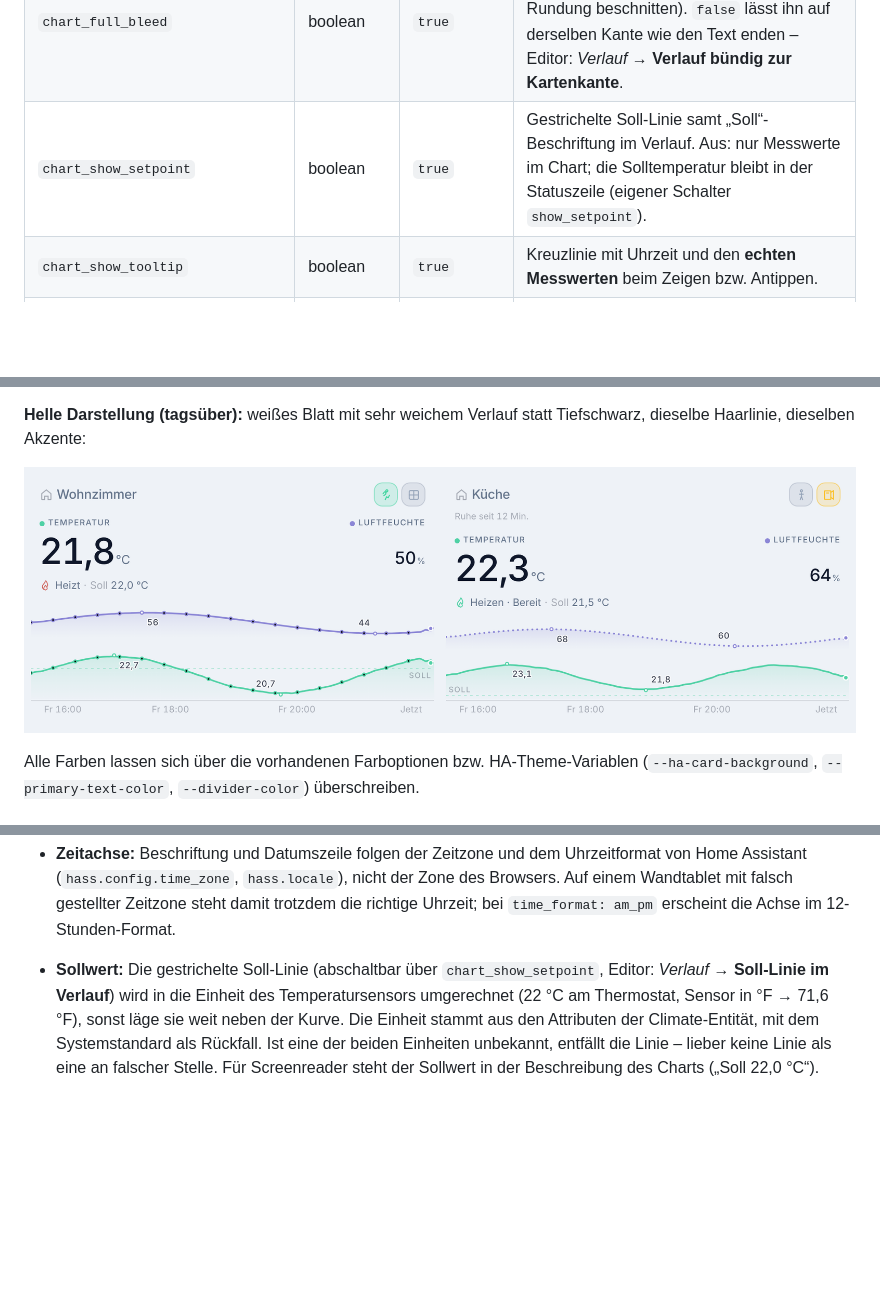
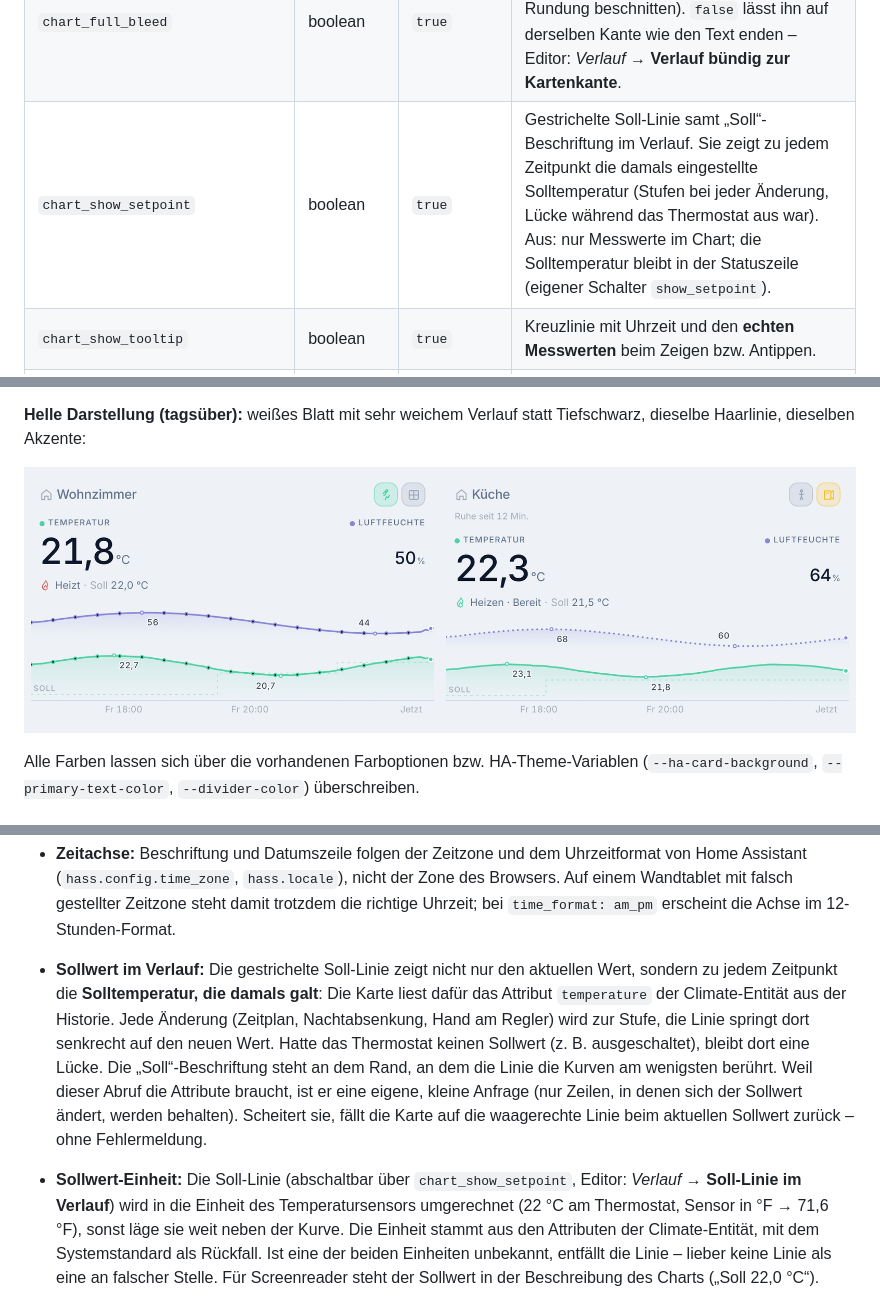
Before and after one commit to cercytrone/ha-room-climate-card, a Markdown page: README.md, 3 parts joined by grey strips. GitHub-like rendering; pictures changed too: docs/images/screenshot-light.png; blank space fills up the shorter version.

```diff
--- a/README.md
+++ b/README.md
@@ -292,7 +292,7 @@ Zeiger-Ziel ohne Tastatur-Pendant gibt es damit nicht.
 | `chart_show_grid` | boolean | `false` | Feine gestrichelte Hilfslinien – standardmäßig aus, die Achse bleibt eine Haarlinie. |
 | `chart_show_axis` | boolean | `true` | Zeitangaben unter dem Verlauf (Start · Mitte · Jetzt). Aus: die unterste Zeile **und** die Haarlinie darüber entfallen, die Kurven bekommen den Platz und laufen bis zur unteren Kartenkante (bei bündigem Verlauf). |
 | `chart_full_bleed` | boolean | `true` | Der Verlauf läuft bündig bis zur Außenkante (Kurven und Flächen werden von der Rundung beschnitten). `false` lässt ihn auf derselben Kante wie den Text enden – Editor: *Verlauf* → **Verlauf bündig zur Kartenkante**. |
-| `chart_show_setpoint` | boolean | `true` | Gestrichelte Soll-Linie samt „Soll“-Beschriftung im Verlauf. Aus: nur Messwerte im Chart; die Solltemperatur bleibt in der Statuszeile (eigener Schalter `show_setpoint`). |
+| `chart_show_setpoint` | boolean | `true` | Gestrichelte Soll-Linie samt „Soll“-Beschriftung im Verlauf. Sie zeigt zu jedem Zeitpunkt die damals eingestellte Solltemperatur (Stufen bei jeder Änderung, Lücke während das Thermostat aus war). Aus: nur Messwerte im Chart; die Solltemperatur bleibt in der Statuszeile (eigener Schalter `show_setpoint`). |
 | `chart_show_tooltip` | boolean | `true` | Kreuzlinie mit Uhrzeit und den **echten Messwerten** beim Zeigen bzw. Antippen. |
 | `chart_show_extremes` | boolean | `true` | Minimum und Maximum der sichtbaren Kurven als dezente Zahlen neben der Kurve. |
 | `chart_opacity` | number | `100` | Deckkraft der Kurven in Prozent (15–100). Gilt für Linien, Flächen und Datenpunkte; darunter tritt der Verlauf ruhiger hinter die Messwerte zurück. |
@@ -497,7 +497,16 @@ Alle Farben lassen sich über die vorhandenen Farboptionen bzw. HA-Theme-Variabl
   Assistant (`hass.config.time_zone`, `hass.locale`), nicht der Zone des Browsers. Auf einem
   Wandtablet mit falsch gestellter Zeitzone steht damit trotzdem die richtige Uhrzeit; bei
   `time_format: am_pm` erscheint die Achse im 12-Stunden-Format.
-- **Sollwert:** Die gestrichelte Soll-Linie (abschaltbar über `chart_show_setpoint`, Editor:
+- **Sollwert im Verlauf:** Die gestrichelte Soll-Linie zeigt nicht nur den aktuellen Wert,
+  sondern zu jedem Zeitpunkt die **Solltemperatur, die damals galt**: Die Karte liest dafür das
+  Attribut `temperature` der Climate-Entität aus der Historie. Jede Änderung (Zeitplan,
+  Nachtabsenkung, Hand am Regler) wird zur Stufe, die Linie springt dort senkrecht auf den neuen
+  Wert. Hatte das Thermostat keinen Sollwert (z. B. ausgeschaltet), bleibt dort eine Lücke. Die
+  „Soll“-Beschriftung steht an dem Rand, an dem die Linie die Kurven am wenigsten berührt. Weil
+  dieser Abruf die Attribute braucht, ist er eine eigene, kleine Anfrage (nur Zeilen, in denen
+  sich der Sollwert ändert, werden behalten). Scheitert sie, fällt die Karte auf die waagerechte
+  Linie beim aktuellen Sollwert zurück – ohne Fehlermeldung.
+- **Sollwert-Einheit:** Die Soll-Linie (abschaltbar über `chart_show_setpoint`, Editor:
   *Verlauf* → **Soll-Linie im Verlauf**) wird in die Einheit des Temperatursensors umgerechnet
   (22 °C am Thermostat, Sensor in °F → 71,6 °F), sonst läge sie weit neben der Kurve. Die Einheit
   stammt aus den Attributen der Climate-Entität, mit dem Systemstandard als Rückfall. Ist eine
```
Also changed, not shown: other parts of README.md (+1 -1 lines), CHANGELOG.md (+16 -0 lines), docs/images/screenshot-bands.png, docs/images/screenshot-dark.png, docs/images/screenshot-editor.png, 10 other files.
